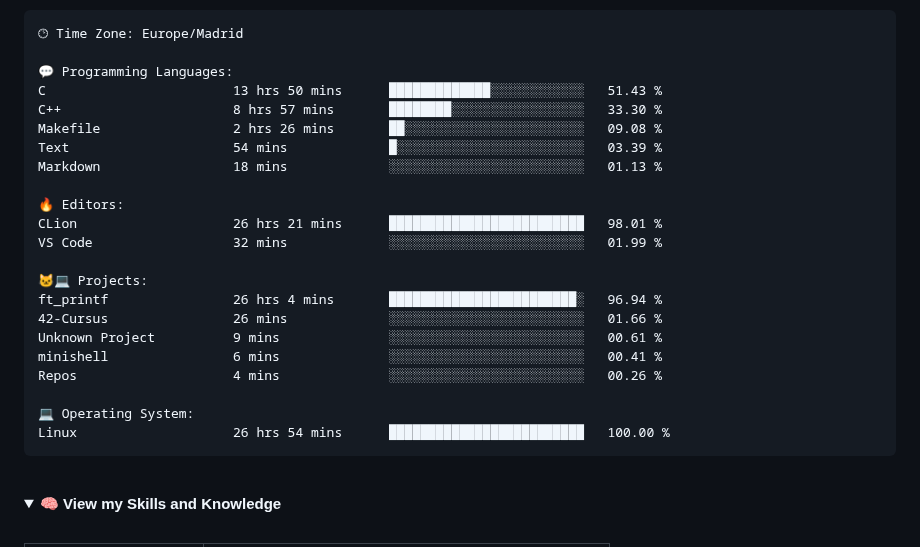
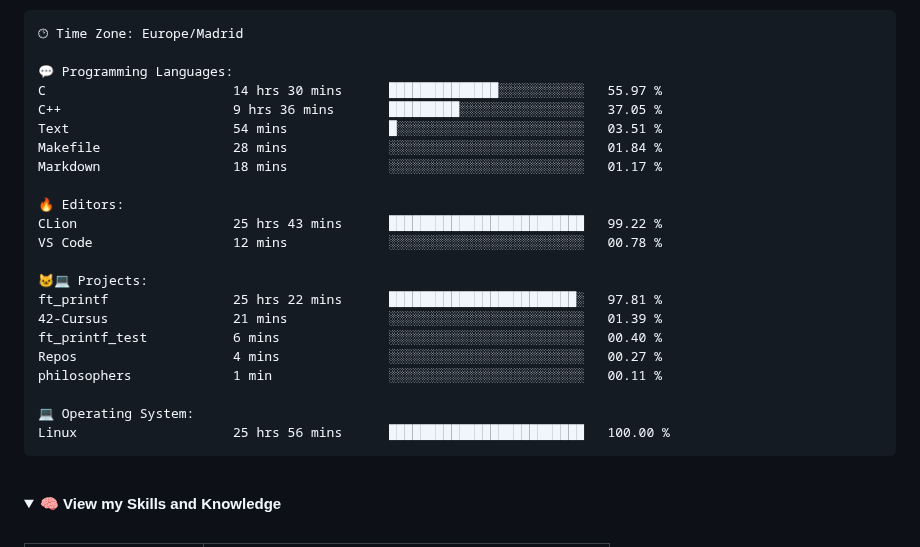
Before and after one commit to jandrana/jandrana, a Markdown page: README.md, the part around the change. Rendered like a GitHub page; folded sections open.

Commit message:
Updated waka readme stats

````diff
--- a/README.md
+++ b/README.md
@@ -121,25 +121,25 @@ Sunday                   114 commits         █░░░░░░░░░░
 🕑︎ Time Zone: Europe/Madrid
 
 💬 Programming Languages:
-C                        13 hrs 50 mins      █████████████░░░░░░░░░░░░   51.43 %
-C++                      8 hrs 57 mins       ████████░░░░░░░░░░░░░░░░░   33.30 %
-Makefile                 2 hrs 26 mins       ██░░░░░░░░░░░░░░░░░░░░░░░   09.08 %
-Text                     54 mins             █░░░░░░░░░░░░░░░░░░░░░░░░   03.39 %
-Markdown                 18 mins             ░░░░░░░░░░░░░░░░░░░░░░░░░   01.13 %
+C                        14 hrs 30 mins      ██████████████░░░░░░░░░░░   55.97 %
+C++                      9 hrs 36 mins       █████████░░░░░░░░░░░░░░░░   37.05 %
+Text                     54 mins             █░░░░░░░░░░░░░░░░░░░░░░░░   03.51 %
+Makefile                 28 mins             ░░░░░░░░░░░░░░░░░░░░░░░░░   01.84 %
+Markdown                 18 mins             ░░░░░░░░░░░░░░░░░░░░░░░░░   01.17 %
 
 🔥 Editors:
-CLion                    26 hrs 21 mins      █████████████████████████   98.01 %
-VS Code                  32 mins             ░░░░░░░░░░░░░░░░░░░░░░░░░   01.99 %
+CLion                    25 hrs 43 mins      █████████████████████████   99.22 %
+VS Code                  12 mins             ░░░░░░░░░░░░░░░░░░░░░░░░░   00.78 %
 
 🐱‍💻 Projects:
-ft_printf                26 hrs 4 mins       ████████████████████████░   96.94 %
-42-Cursus                26 mins             ░░░░░░░░░░░░░░░░░░░░░░░░░   01.66 %
-Unknown Project          9 mins              ░░░░░░░░░░░░░░░░░░░░░░░░░   00.61 %
-minishell                6 mins              ░░░░░░░░░░░░░░░░░░░░░░░░░   00.41 %
-Repos                    4 mins              ░░░░░░░░░░░░░░░░░░░░░░░░░   00.26 %
+ft_printf                25 hrs 22 mins      ████████████████████████░   97.81 %
+42-Cursus                21 mins             ░░░░░░░░░░░░░░░░░░░░░░░░░   01.39 %
+ft_printf_test           6 mins              ░░░░░░░░░░░░░░░░░░░░░░░░░   00.40 %
+Repos                    4 mins              ░░░░░░░░░░░░░░░░░░░░░░░░░   00.27 %
+philosophers             1 min               ░░░░░░░░░░░░░░░░░░░░░░░░░   00.11 %
 
 💻 Operating System:
-Linux                    26 hrs 54 mins      █████████████████████████   100.00 %
+Linux                    25 hrs 56 mins      █████████████████████████   100.00 %
 ```
 
 
````
